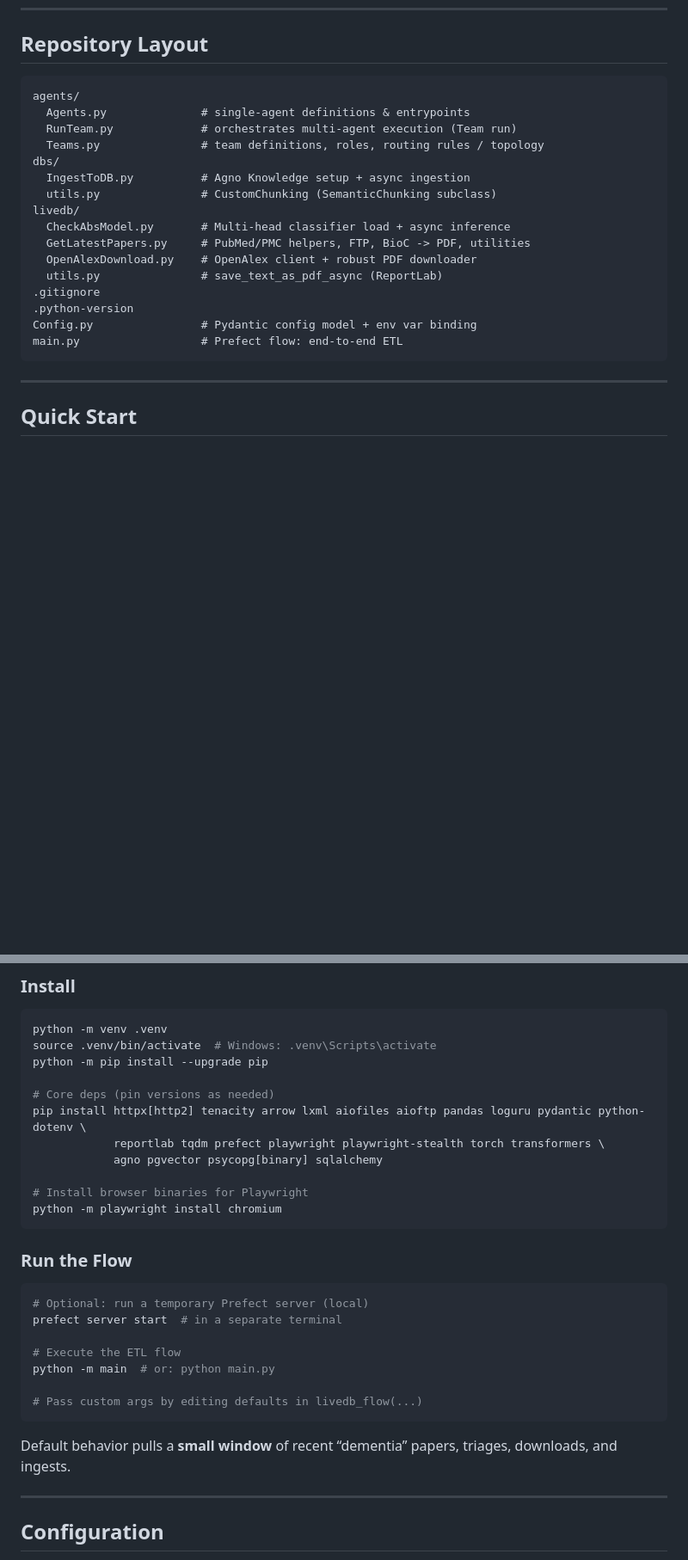
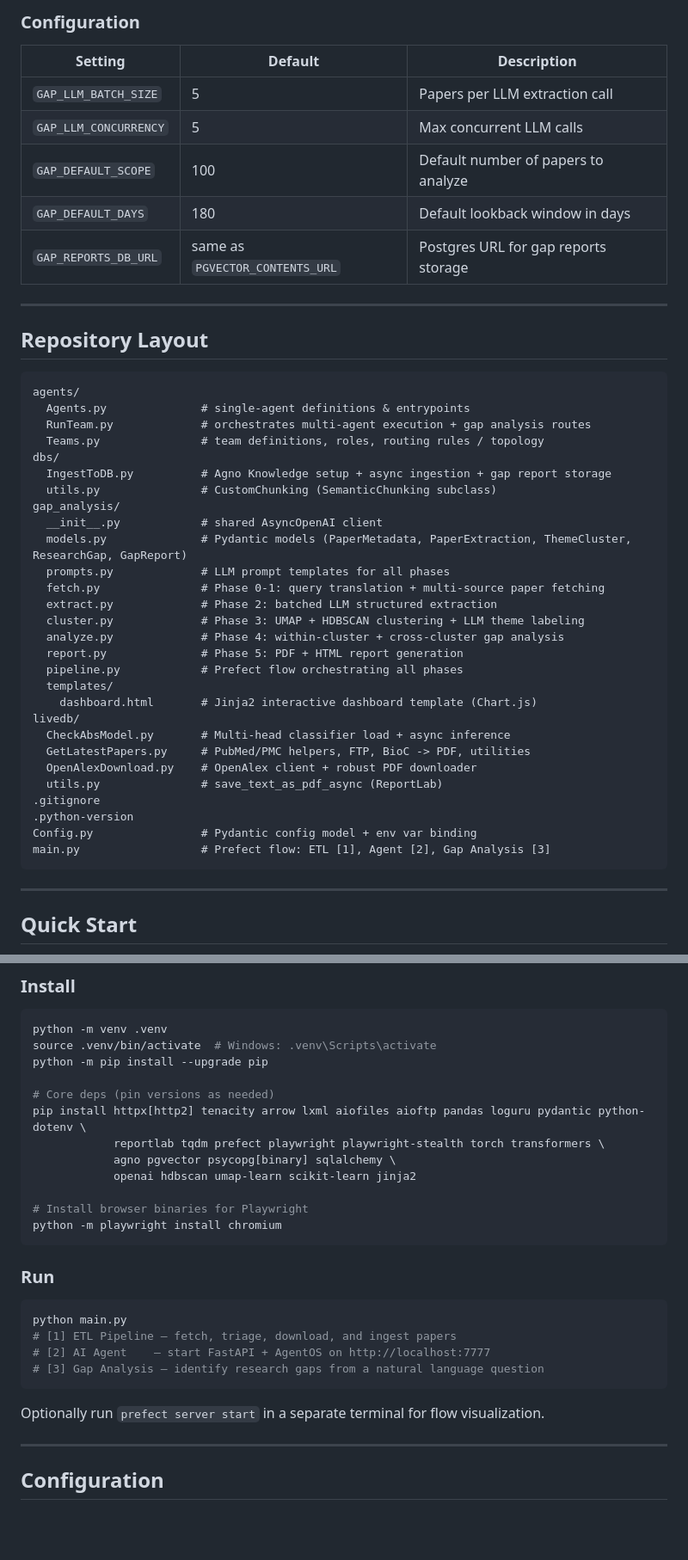
Before and after one commit to pouriamrt/LiveDB, a Markdown page: README.md, 2 parts joined by grey strips. Shown at 86% size. GitHub-like rendering; blank space fills up the shorter version.

````diff
--- a/README.md
+++ b/README.md
@@ -142,13 +201,37 @@ It is designed to be:
+### Configuration
+
+| Setting | Default | Description |
+|---------|---------|-------------|
+| `GAP_LLM_BATCH_SIZE` | 5 | Papers per LLM extraction call |
+| `GAP_LLM_CONCURRENCY` | 5 | Max concurrent LLM calls |
+| `GAP_DEFAULT_SCOPE` | 100 | Default number of papers to analyze |
+| `GAP_DEFAULT_DAYS` | 180 | Default lookback window in days |
+| `GAP_REPORTS_DB_URL` | same as `PGVECTOR_CONTENTS_URL` | Postgres URL for gap reports storage |
+
+---
+
 ## Repository Layout
 
 ```
 agents/
   Agents.py              # single-agent definitions & entrypoints
-  RunTeam.py             # orchestrates multi-agent execution (Team run)
+  RunTeam.py             # orchestrates multi-agent execution + gap analysis routes
   Teams.py               # team definitions, roles, routing rules / topology
 dbs/
-  IngestToDB.py          # Agno Knowledge setup + async ingestion
+  IngestToDB.py          # Agno Knowledge setup + async ingestion + gap report storage
   utils.py               # CustomChunking (SemanticChunking subclass)
+gap_analysis/
+  __init__.py            # shared AsyncOpenAI client
+  models.py              # Pydantic models (PaperMetadata, PaperExtraction, ThemeCluster, ResearchGap, GapReport)
+  prompts.py             # LLM prompt templates for all phases
+  fetch.py               # Phase 0-1: query translation + multi-source paper fetching
+  extract.py             # Phase 2: batched LLM structured extraction
+  cluster.py             # Phase 3: UMAP + HDBSCAN clustering + LLM theme labeling
+  analyze.py             # Phase 4: within-cluster + cross-cluster gap analysis
+  report.py              # Phase 5: PDF + HTML report generation
+  pipeline.py            # Prefect flow orchestrating all phases
+  templates/
+    dashboard.html       # Jinja2 interactive dashboard template (Chart.js)
 livedb/
   CheckAbsModel.py       # Multi-head classifier load + async inference
   GetLatestPapers.py     # PubMed/PMC helpers, FTP, BioC -> PDF, utilities
@@ -157,7 +240,7 @@ livedb/
 .gitignore
 .python-version
 Config.py                # Pydantic config model + env var binding
-main.py                  # Prefect flow: end-to-end ETL
+main.py                  # Prefect flow: ETL [1], Agent [2], Gap Analysis [3]
 ```
 
 ---
@@ -220,25 +303,23 @@ python -m pip install --upgrade pip
 # Core deps (pin versions as needed)
 pip install httpx[http2] tenacity arrow lxml aiofiles aioftp pandas loguru pydantic python-dotenv \
             reportlab tqdm prefect playwright playwright-stealth torch transformers \
-            agno pgvector psycopg[binary] sqlalchemy
+            agno pgvector psycopg[binary] sqlalchemy \
+            openai hdbscan umap-learn scikit-learn jinja2
 
 # Install browser binaries for Playwright
 python -m playwright install chromium
 ```
 
-### Run the Flow
+### Run
 
 ```bash
-# Optional: run a temporary Prefect server (local)
-prefect server start  # in a separate terminal
-
-# Execute the ETL flow
-python -m main  # or: python main.py
-
-# Pass custom args by editing defaults in livedb_flow(...)
+python main.py
+# [1] ETL Pipeline — fetch, triage, download, and ingest papers
+# [2] AI Agent    — start FastAPI + AgentOS on http://localhost:7777
+# [3] Gap Analysis — identify research gaps from a natural language question
 ```
 
-Default behavior pulls a **small window** of recent “dementia” papers, triages, downloads, and ingests.
+Optionally run `prefect server start` in a separate terminal for flow visualization.
 
 ---
 
````
Also changed, not shown: other parts of README.md (+74 -8 lines).
